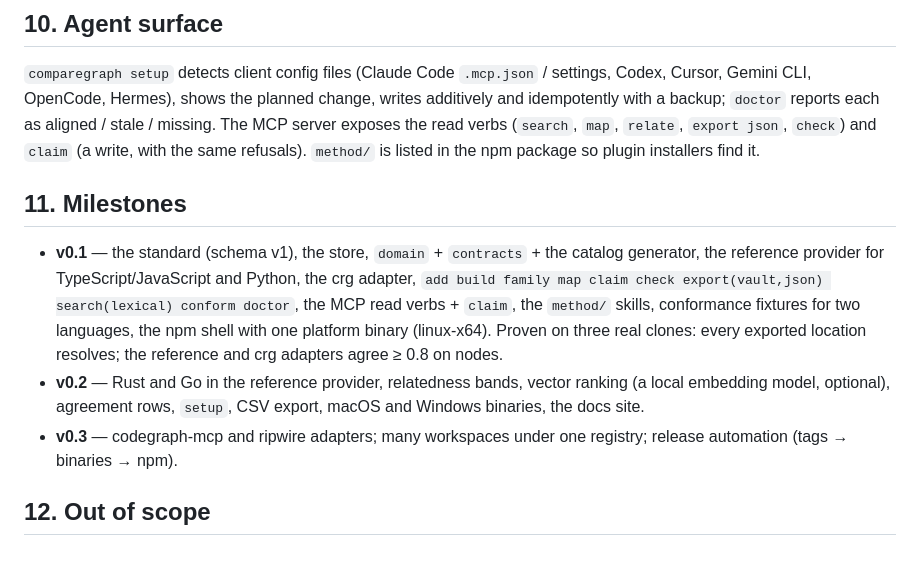
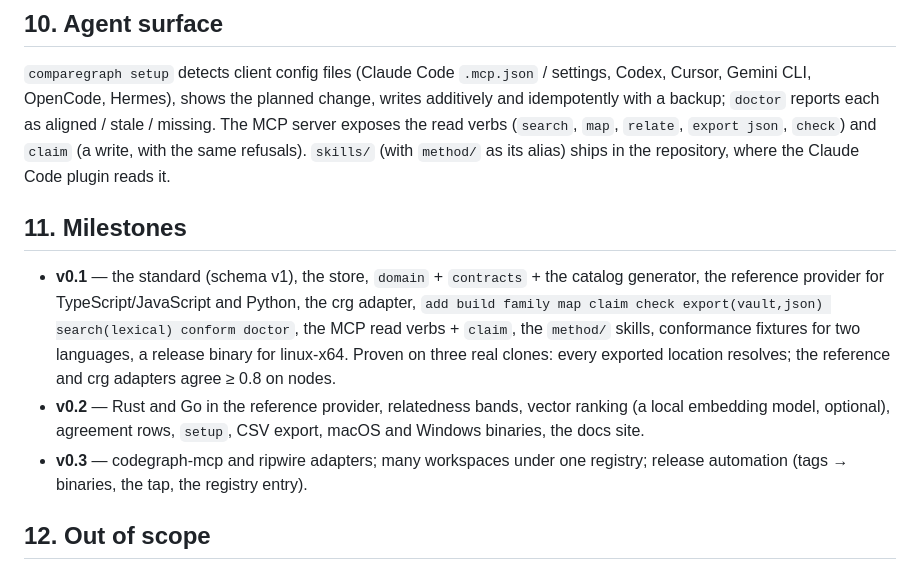
Before and after one commit to massrelay-ai/comparegraph, a Markdown page: docs/design.md, the part around the change. GitHub-like rendering.

Commit message:
docs(design): the milestones and the skills note no longer name the npm shell
Co-Authored-By: Claude Fable 5.1 <noreply@anthropic.com>
Claude-Session: https://claude.ai/code/session_01FXP9xnvsQfxchknoNqgqvW

```diff
--- a/docs/design.md
+++ b/docs/design.md
@@ -219,17 +219,17 @@ protocol and the package.
 `comparegraph setup` detects client config files (Claude Code `.mcp.json` / settings, Codex, Cursor, Gemini CLI, OpenCode, Hermes),
 shows the planned change, writes additively and idempotently with a backup; `doctor` reports each as aligned / stale / missing.
 The MCP server exposes the read verbs (`search`, `map`, `relate`, `export json`, `check`) and `claim` (a write, with the same
-refusals). `method/` is listed in the npm package so plugin installers find it.
+refusals). `skills/` (with `method/` as its alias) ships in the repository, where the Claude Code plugin reads it.
 
 ## 11. Milestones
 - **v0.1** — the standard (schema v1), the store, `domain` + `contracts` + the catalog generator, the reference provider for
   TypeScript/JavaScript and Python, the crg adapter, `add build family map claim check export(vault,json) search(lexical) conform
-  doctor`, the MCP read verbs + `claim`, the `method/` skills, conformance fixtures for two languages, the npm shell with one
-  platform binary (linux-x64). Proven on three real clones: every exported location resolves; the reference and crg adapters agree
+  doctor`, the MCP read verbs + `claim`, the `method/` skills, conformance fixtures for two languages, a release binary for
+  linux-x64. Proven on three real clones: every exported location resolves; the reference and crg adapters agree
   ≥ 0.8 on nodes.
 - **v0.2** — Rust and Go in the reference provider, relatedness bands, vector ranking (a local embedding model, optional),
   agreement rows, `setup`, CSV export, macOS and Windows binaries, the docs site.
-- **v0.3** — codegraph-mcp and ripwire adapters; many workspaces under one registry; release automation (tags → binaries → npm).
+- **v0.3** — codegraph-mcp and ripwire adapters; many workspaces under one registry; release automation (tags → binaries, the tap, the registry entry).
 
 ## 12. Out of scope
 Diffing two files; editing code; running any clone; a hosted service; a model writing claims unattended (a model may propose
```
